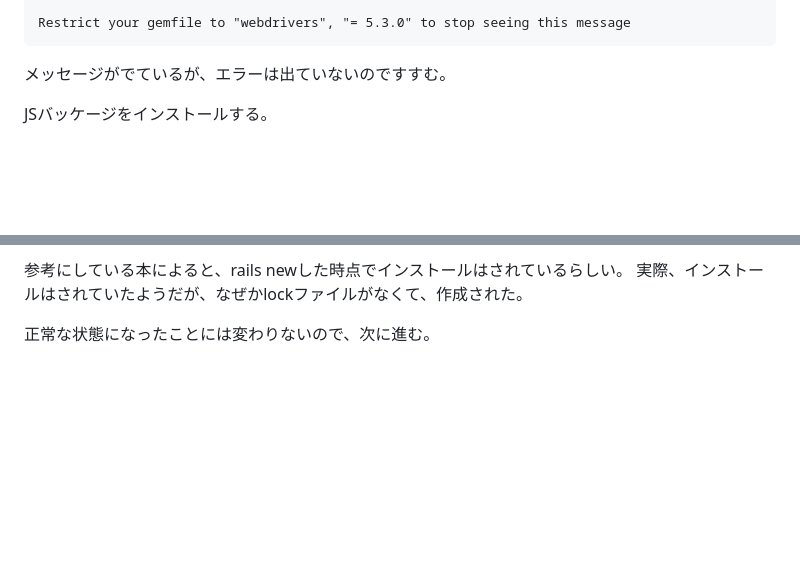
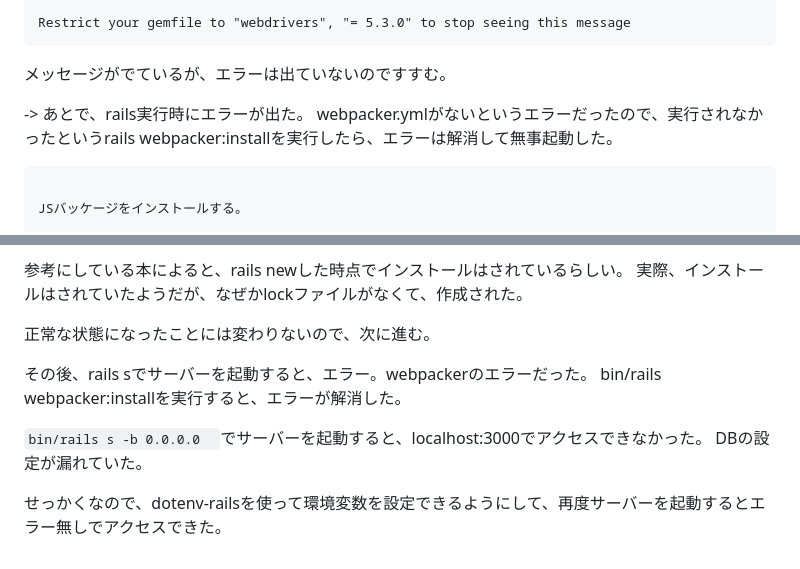
Before and after one commit to 1021ky/rails-x-clone, a Markdown page: log.md, 2 parts joined by grey strips. Rendered like a GitHub page; blank space fills up the shorter version.

Commit message:
作業記録

````diff
--- a/log.md
+++ b/log.md
@@ -188,6 +188,11 @@ Restrict your gemfile to "webdrivers", "= 5.3.0" to stop seeing this message
 
 メッセージがでているが、エラーは出ていないのですすむ。
 
+-> あとで、rails実行時にエラーが出た。
+webpacker.ymlがないというエラーだったので、実行されなかったというrails webpacker:installを実行したら、エラーは解消して無事起動した。
+
+
+```zsh
 
 JSバッケージをインストールする。
 
@@ -209,3 +214,11 @@ ksanchu@KeisukenoMacBook-Air rails-x-clone %
 実際、インストールはされていたようだが、なぜかlockファイルがなくて、作成された。
 
 正常な状態になったことには変わりないので、次に進む。
+
+その後、rails sでサーバーを起動すると、エラー。webpackerのエラーだった。
+bin/rails webpacker:installを実行すると、エラーが解消した。
+
+`bin/rails s -b 0.0.0.0  `でサーバーを起動すると、localhost:3000でアクセスできなかった。
+DBの設定が漏れていた。
+
+せっかくなので、dotenv-railsを使って環境変数を設定できるようにして、再度サーバーを起動するとエラー無しでアクセスできた。
````
